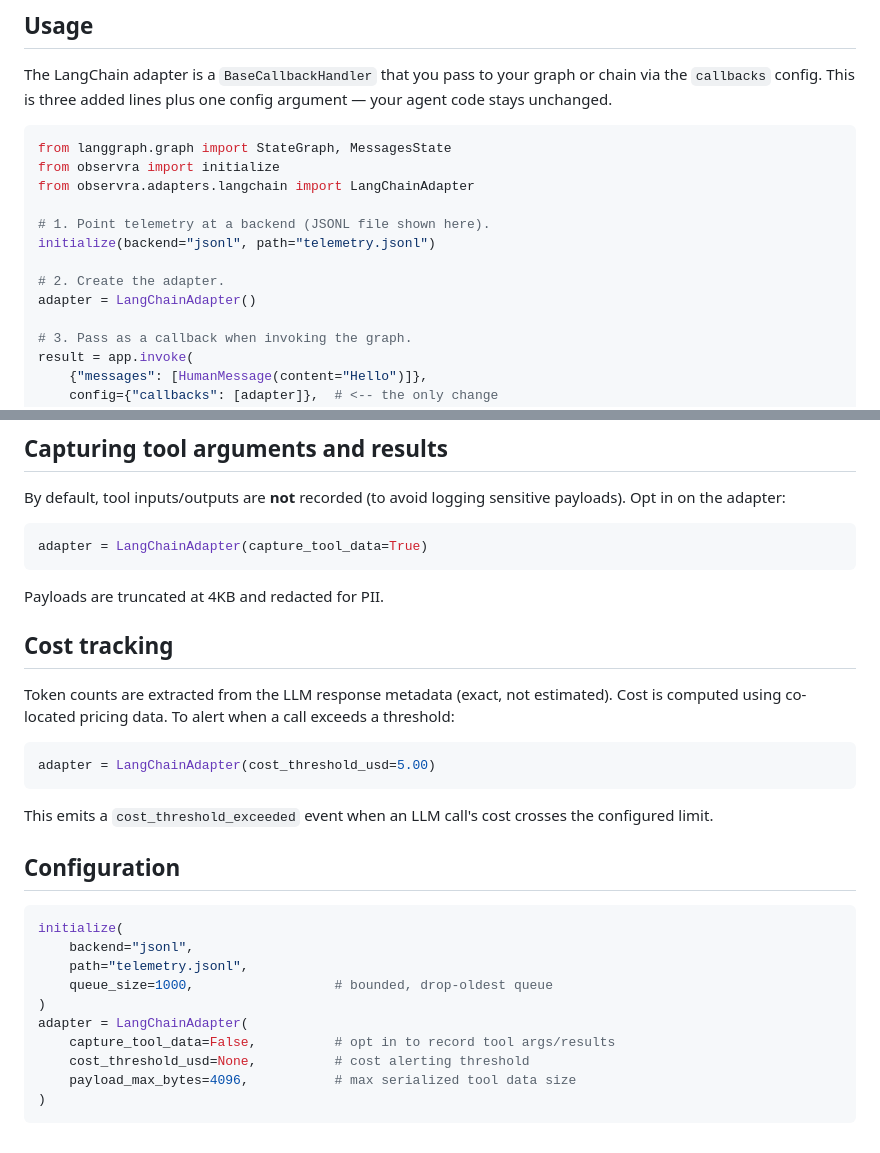
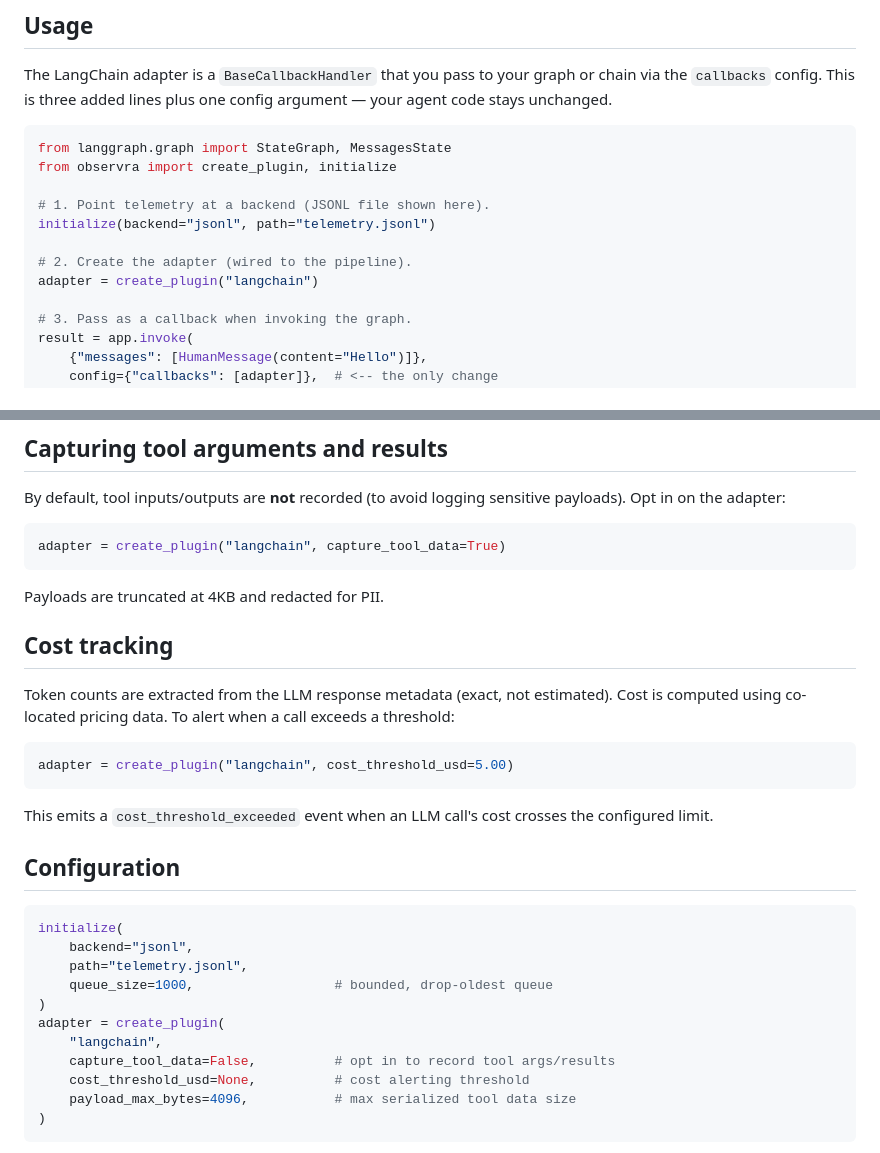
Before and after one commit to open-agent-ai-security/observra, a Markdown page: docs/getting-started/langchain.md, 2 parts joined by grey strips. Drawn GitHub-style.

Commit message:
fix: use create_plugin() instead of bare LangChainAdapter()
Addresses review feedback — direct construction leaves queue=None
so events never reach the backend.

Co-Authored-By: Claude Opus 4.6 (1M context) <noreply@anthropic.com>

````diff
--- a/docs/getting-started/langchain.md
+++ b/docs/getting-started/langchain.md
@@ -29,14 +29,13 @@ argument — your agent code stays unchanged.
 
 ```python
 from langgraph.graph import StateGraph, MessagesState
-from observra import initialize
-from observra.adapters.langchain import LangChainAdapter
+from observra import create_plugin, initialize
 
 # 1. Point telemetry at a backend (JSONL file shown here).
 initialize(backend="jsonl", path="telemetry.jsonl")
 
-# 2. Create the adapter.
-adapter = LangChainAdapter()
+# 2. Create the adapter (wired to the pipeline).
+adapter = create_plugin("langchain")
 
 # 3. Pass as a callback when invoking the graph.
 result = app.invoke(
@@ -84,7 +83,7 @@ By default, tool inputs/outputs are **not** recorded (to avoid logging
 sensitive payloads). Opt in on the adapter:
 
 ```python
-adapter = LangChainAdapter(capture_tool_data=True)
+adapter = create_plugin("langchain", capture_tool_data=True)
 ```
 
 Payloads are truncated at 4KB and redacted for PII.
@@ -96,7 +95,7 @@ estimated). Cost is computed using co-located pricing data. To alert when
 a call exceeds a threshold:
 
 ```python
-adapter = LangChainAdapter(cost_threshold_usd=5.00)
+adapter = create_plugin("langchain", cost_threshold_usd=5.00)
 ```
 
 This emits a `cost_threshold_exceeded` event when an LLM call's cost
@@ -110,7 +109,8 @@ initialize(
     path="telemetry.jsonl",
     queue_size=1000,                  # bounded, drop-oldest queue
 )
-adapter = LangChainAdapter(
+adapter = create_plugin(
+    "langchain",
     capture_tool_data=False,          # opt in to record tool args/results
     cost_threshold_usd=None,          # cost alerting threshold
     payload_max_bytes=4096,           # max serialized tool data size
````
